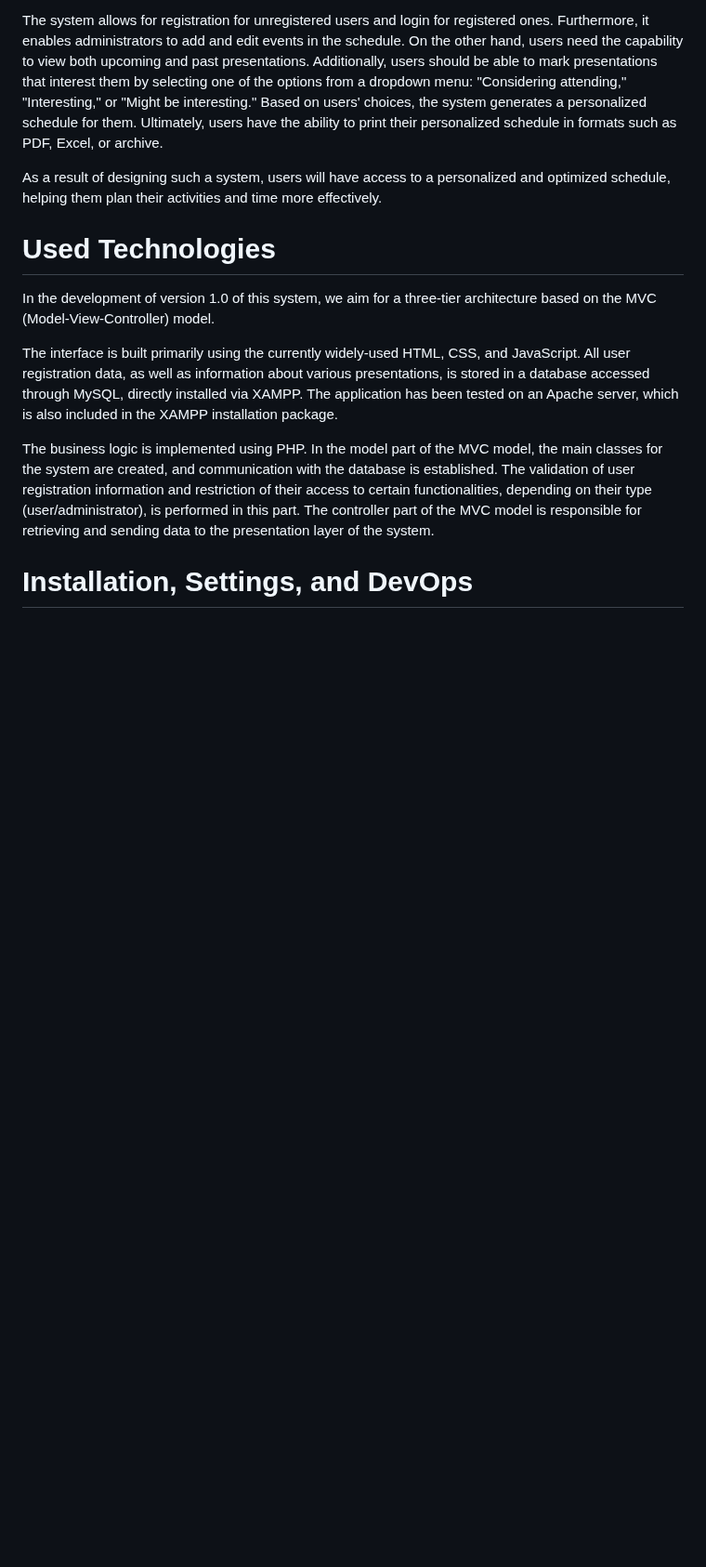
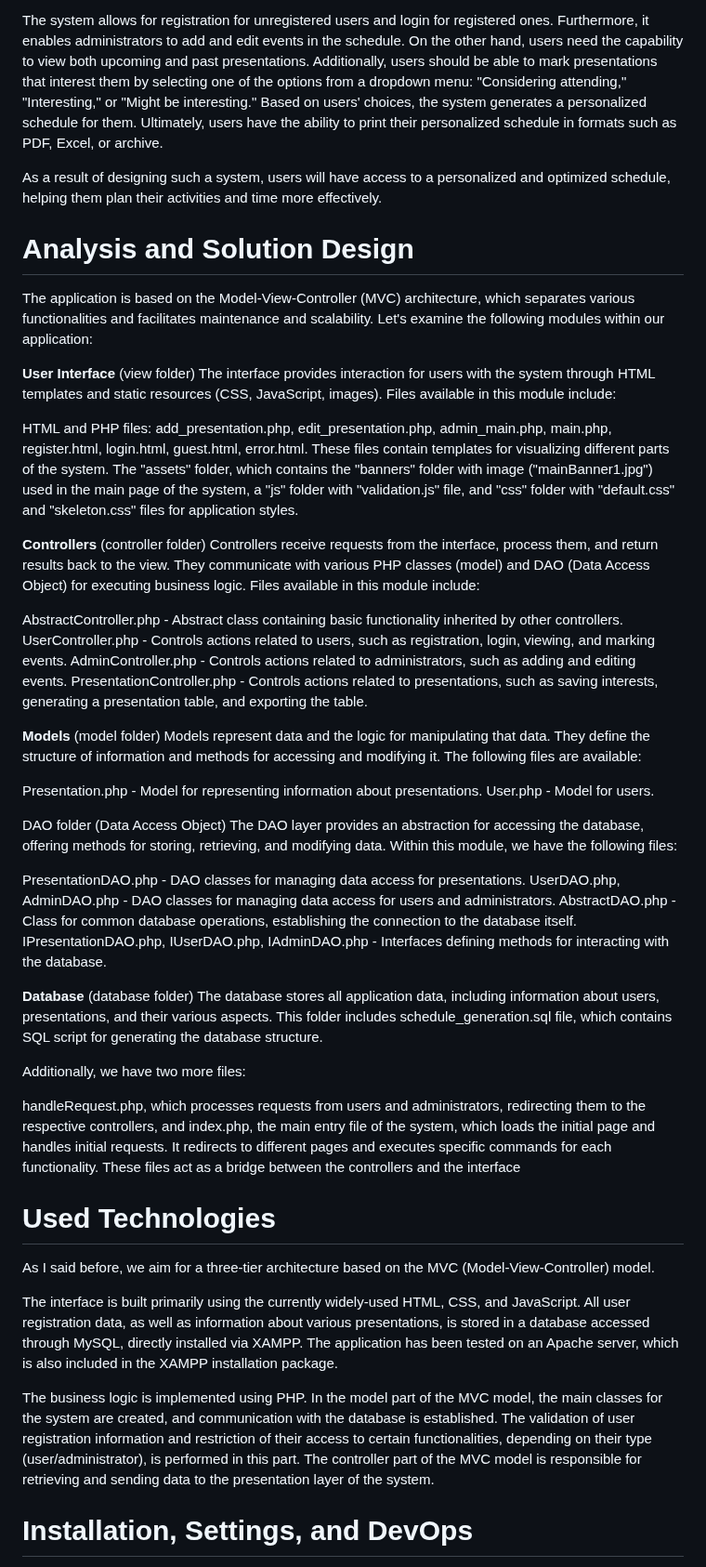
Before and after one commit to yovanabozhilov/Schedule-Generation, a Markdown page: README.md, the part around the change. Shown at 93% size. Rendered like a GitHub page; blank space fills up the shorter version.

```diff
--- a/README.md
+++ b/README.md
@@ -12,8 +12,46 @@ The system allows for registration for unregistered users and login for register
 
 As a result of designing such a system, users will have access to a personalized and optimized schedule, helping them plan their activities and time more effectively.
 
+# Analysis and Solution Design
+The application is based on the Model-View-Controller (MVC) architecture, which separates various functionalities and facilitates maintenance and scalability. Let's examine the following modules within our application:
+
+**User Interface** (view folder)
+The interface provides interaction for users with the system through HTML templates and static resources (CSS, JavaScript, images). Files available in this module include:
+
+HTML and PHP files: add_presentation.php, edit_presentation.php, admin_main.php, main.php, register.html, login.html, guest.html, error.html. These files contain templates for visualizing different parts of the system.
+The "assets" folder, which contains the "banners" folder with image ("mainBanner1.jpg") used in the main page of the system, a "js" folder with "validation.js" file, and "css" folder with "default.css" and "skeleton.css" files for application styles.
+
+**Controllers** (controller folder)
+Controllers receive requests from the interface, process them, and return results back to the view. They communicate with various PHP classes (model) and DAO (Data Access Object) for executing business logic. Files available in this module include:
+
+AbstractController.php - Abstract class containing basic functionality inherited by other controllers.
+UserController.php - Controls actions related to users, such as registration, login, viewing, and marking events.
+AdminController.php - Controls actions related to administrators, such as adding and editing events.
+PresentationController.php - Controls actions related to presentations, such as saving interests, generating a presentation table, and exporting the table.
+
+**Models** (model folder)
+Models represent data and the logic for manipulating that data. They define the structure of information and methods for accessing and modifying it. The following files are available:
+
+Presentation.php - Model for representing information about presentations.
+User.php - Model for users.
+
+DAO folder (Data Access Object)
+The DAO layer provides an abstraction for accessing the database, offering methods for storing, retrieving, and modifying data. Within this module, we have the following files:
+
+PresentationDAO.php - DAO classes for managing data access for presentations.
+UserDAO.php, AdminDAO.php - DAO classes for managing data access for users and administrators.
+AbstractDAO.php - Class for common database operations, establishing the connection to the database itself.
+IPresentationDAO.php, IUserDAO.php, IAdminDAO.php - Interfaces defining methods for interacting with the database.
+
+**Database** (database folder)
+The database stores all application data, including information about users, presentations, and their various aspects. This folder includes schedule_generation.sql file, which contains SQL script for generating the database structure.
+
+Additionally, we have two more files:
+
+handleRequest.php, which processes requests from users and administrators, redirecting them to the respective controllers, and index.php, the main entry file of the system, which loads the initial page and handles initial requests. It redirects to different pages and executes specific commands for each functionality. These files act as a bridge between the controllers and the interface
+
 # Used Technologies
-In the development of version 1.0 of this system, we aim for a three-tier architecture based on the MVC (Model-View-Controller) model.
+As I said before, we aim for a three-tier architecture based on the MVC (Model-View-Controller) model.
 
 The interface is built primarily using the currently widely-used HTML, CSS, and JavaScript. All user registration data, as well as information about various presentations, is stored in a database accessed through MySQL, directly installed via XAMPP. The application has been tested on an Apache server, which is also included in the XAMPP installation package.
 
```
